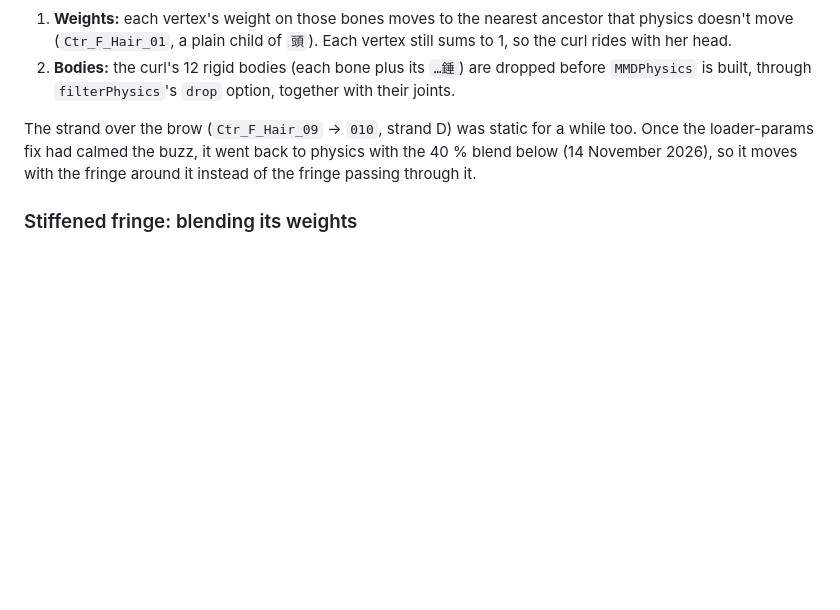
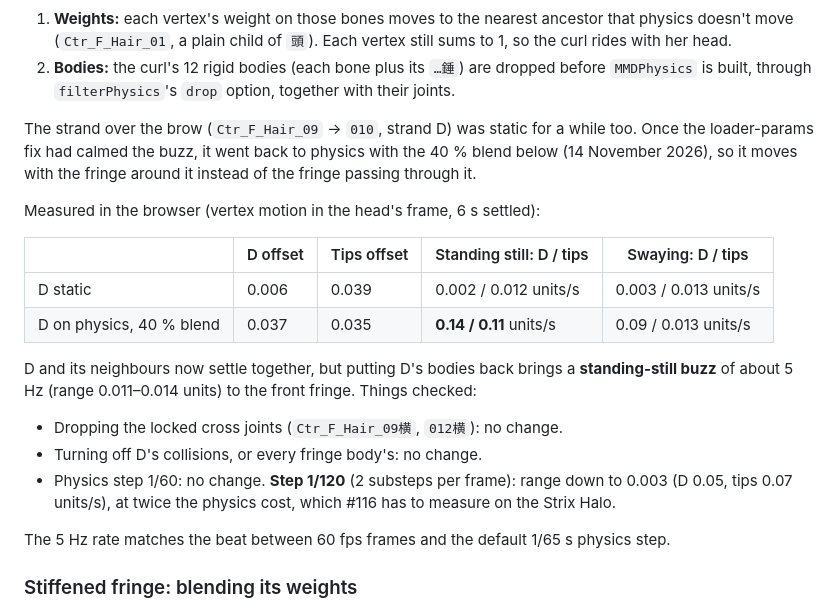
Before and after one commit to arctic-cheetah/AI-Avatar-PMX-MMD, a Markdown page: docs/physics.md, the part around the change. GitHub-like rendering; blank space fills up the shorter version.

Commit message:
docs: record the brow strand's standing-still buzz and what was checked (#114)

```diff
--- a/docs/physics.md
+++ b/docs/physics.md
@@ -149,6 +149,26 @@ while too. Once the loader-params fix had calmed the buzz, it went back to
 physics with the 40 % blend below (14 November 2026), so it moves with the
 fringe around it instead of the fringe passing through it.
 
+Measured in the browser (vertex motion in the head's frame, 6 s settled):
+
+| | D offset | Tips offset | Standing still: D / tips | Swaying: D / tips |
+|---|---|---|---|---|
+| D static | 0.006 | 0.039 | 0.002 / 0.012 units/s | 0.003 / 0.013 units/s |
+| D on physics, 40 % blend | 0.037 | 0.035 | **0.14 / 0.11** units/s | 0.09 / 0.013 units/s |
+
+D and its neighbours now settle together, but putting D's bodies back brings
+a **standing-still buzz** of about 5 Hz (range 0.011–0.014 units) to the front
+fringe. Things checked:
+
+- Dropping the locked cross joints (`Ctr_F_Hair_09横`, `012横`): no change.
+- Turning off D's collisions, or every fringe body's: no change.
+- Physics step 1/60: no change. **Step 1/120** (2 substeps per frame): range
+  down to 0.003 (D 0.05, tips 0.07 units/s), at twice the physics cost, which
+  #116 has to measure on the Strix Halo.
+
+The 5 Hz rate matches the beat between 60 fps frames and the default 1/65 s
+physics step.
+
 ### Stiffened fringe: blending its weights
 
 With strand D static, the rest of the fringe settles 0.04–0.09 units away
```
